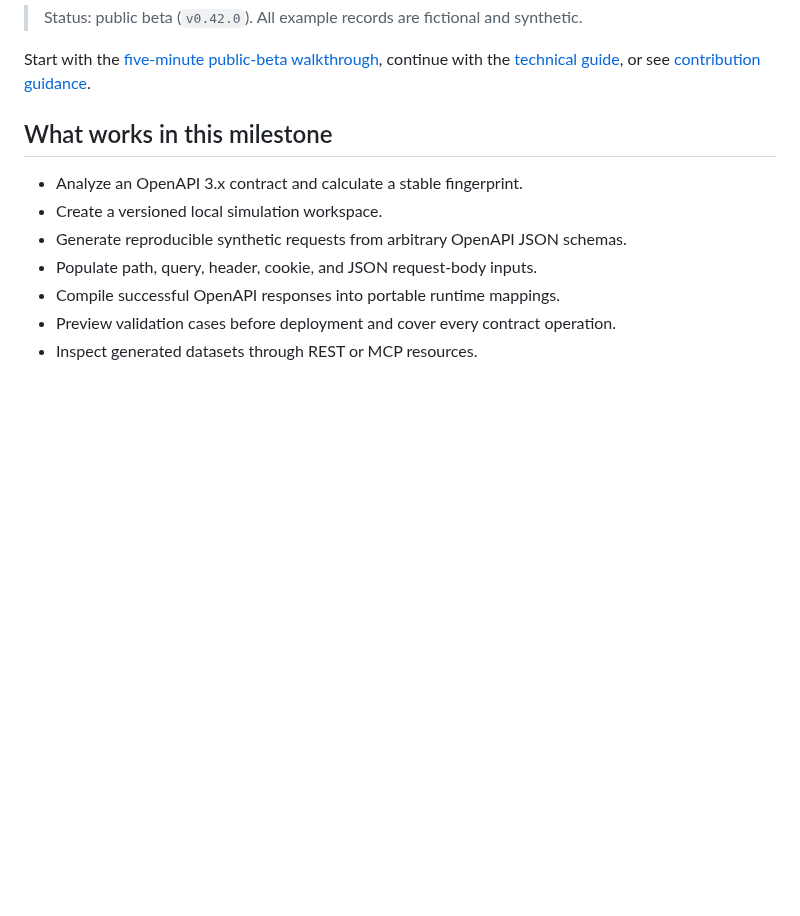
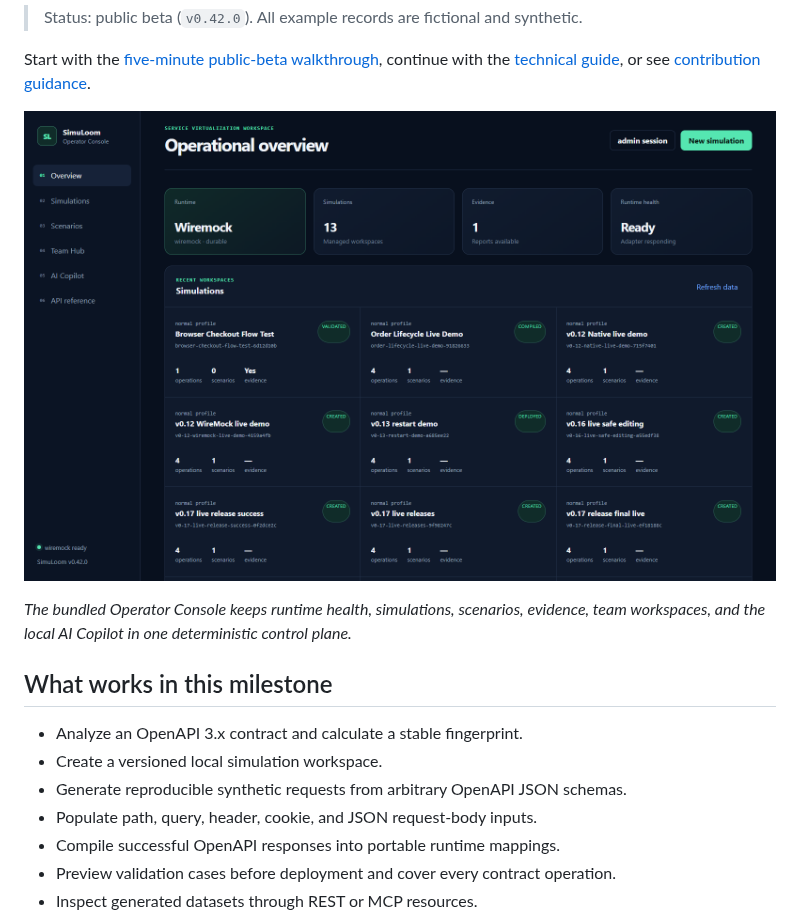
Before and after one commit to anzar-ahsan-commits/simuloom-mcp, a Markdown page: README.md, the part around the change. Rendered like a GitHub page; pictures changed too: docs/images/simuloom-overview.png (added); blank space fills up the shorter version.

```diff
--- a/README.md
+++ b/README.md
@@ -15,6 +15,11 @@ the same deterministic application services are available through REST and MCP.
 
 Start with the [five-minute public-beta walkthrough](docs/launch.md), continue with the
 [technical guide](docs/technical-guide.md), or see [contribution guidance](CONTRIBUTING.md).
+
+![SimuLoom Operator Console showing runtime health, simulations, and validation evidence](docs/images/simuloom-overview.png)
+
+_The bundled Operator Console keeps runtime health, simulations, scenarios, evidence, team
+workspaces, and the local AI Copilot in one deterministic control plane._
 
 ## What works in this milestone
 
```
Also changed, not shown: docs/launch.md (+23 -0 lines), docs/images/ai-copilot.png (added), docs/images/scenario-designer.png (added), docs/images/validation-evidence.png (added).
